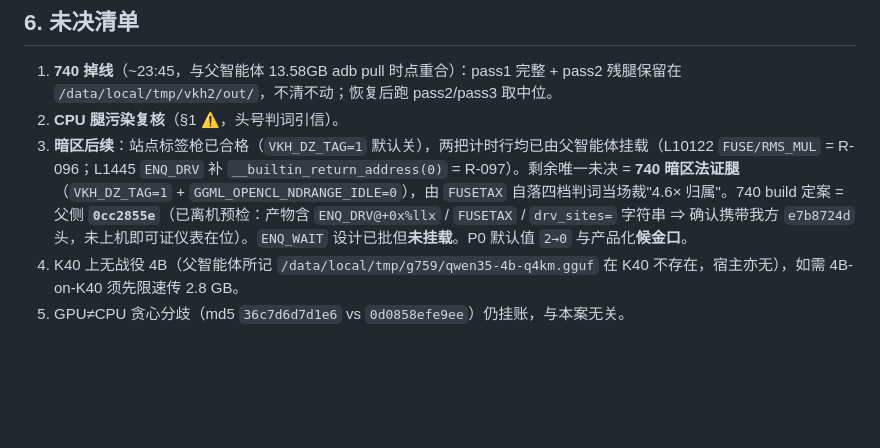
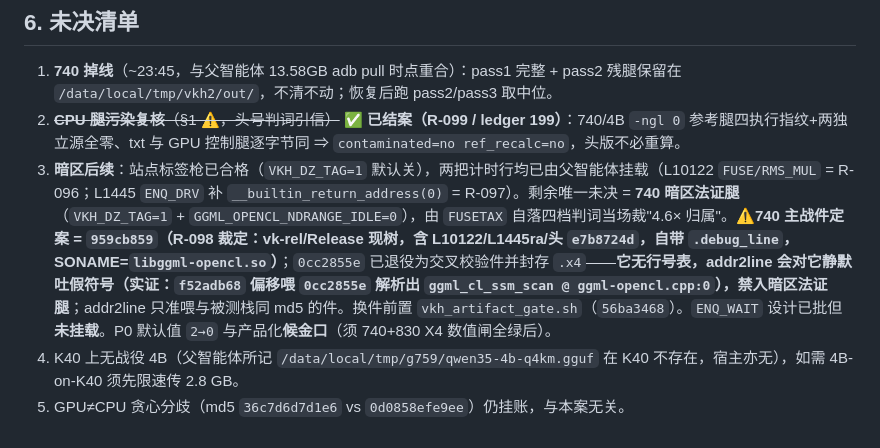
Before and after one commit to liangjianzeng/TongYi-Lite, a Markdown page: _probe/vkh_830/vkh_proposal_gpu_decode_740.md, the part around the change. GitHub-like rendering; blank space fills up the shorter version.

Commit message:
提案件纠偏: 暗区法证腿build定案0cc2855e→959cb859(R-098裁定,无行号表=静默假符号禁入)+CPU污染复核结案标注; docs->地图§14

```diff
--- a/_probe/vkh_830/vkh_proposal_gpu_decode_740.md
+++ b/_probe/vkh_830/vkh_proposal_gpu_decode_740.md
@@ -129,7 +129,7 @@
 ## 6. 未决清单
 
 1. **740 掉线**（~23:45，与父智能体 13.58GB adb pull 时点重合）：pass1 完整 + pass2 残腿保留在 `/data/local/tmp/vkh2/out/`，不清不动；恢复后跑 pass2/pass3 取中位。
-2. **CPU 腿污染复核**（§1 ⚠️，头号判词引信）。
-3. **暗区后续**：站点标签枪已合格（`VKH_DZ_TAG=1` 默认关），两把计时行均已由父智能体挂载（L10122 `FUSE/RMS_MUL` = R-096；L1445 `ENQ_DRV` 补 `__builtin_return_address(0)` = R-097）。剩余唯一未决 = **740 暗区法证腿**（`VKH_DZ_TAG=1` + `GGML_OPENCL_NDRANGE_IDLE=0`），由 `FUSETAX` 自落四档判词当场裁"4.6× 归属"。740 build 定案 = 父侧 **`0cc2855e`**（已离机预检：产物含 `ENQ_DRV@+0x%llx` / `FUSETAX` / `drv_sites=` 字符串 ⇒ 确认携带我方 `e7b8724d` 头，未上机即可证仪表在位）。`ENQ_WAIT` 设计已批但**未挂载**。P0 默认值 `2→0` 与产品化**候金口**。
+2. ~~**CPU 腿污染复核**（§1 ⚠️，头号判词引信）~~ ✅ **已结案（R-099 / ledger 199）**：740/4B `-ngl 0` 参考腿四执行指纹+两独立源全零、txt 与 GPU 控制腿逐字节同 ⇒ `contaminated=no ref_recalc=no`，头版不必重算。
+3. **暗区后续**：站点标签枪已合格（`VKH_DZ_TAG=1` 默认关），两把计时行均已由父智能体挂载（L10122 `FUSE/RMS_MUL` = R-096；L1445 `ENQ_DRV` 补 `__builtin_return_address(0)` = R-097）。剩余唯一未决 = **740 暗区法证腿**（`VKH_DZ_TAG=1` + `GGML_OPENCL_NDRANGE_IDLE=0`），由 `FUSETAX` 自落四档判词当场裁"4.6× 归属"。**⚠️740 主战件定案 = `959cb859`（R-098 裁定：vk-rel/Release 现树，含 L10122/L1445ra/头 `e7b8724d`，**自带 `.debug_line`**，SONAME=`libggml-opencl.so`）**；`0cc2855e` 已退役为交叉校验件并封存 `.x4`——**它无行号表，addr2line 会对它静默吐假符号（实证：`f52adb68` 偏移喂 `0cc2855e` 解析出 `ggml_cl_ssm_scan @ ggml-opencl.cpp:0`），禁入暗区法证腿**；addr2line 只准喂与被测栈同 md5 的件。换件前置 `vkh_artifact_gate.sh`（`56ba3468`）。`ENQ_WAIT` 设计已批但**未挂载**。P0 默认值 `2→0` 与产品化**候金口**（须 740+830 X4 数值闸全绿后）。
 4. K40 上无战役 4B（父智能体所记 `/data/local/tmp/g759/qwen35-4b-q4km.gguf` 在 K40 不存在，宿主亦无），如需 4B-on-K40 须先限速传 2.8 GB。
 5. GPU≠CPU 贪心分歧（md5 `36c7d6d7d1e6` vs `0d0858efe9ee`）仍挂账，与本案无关。
```
